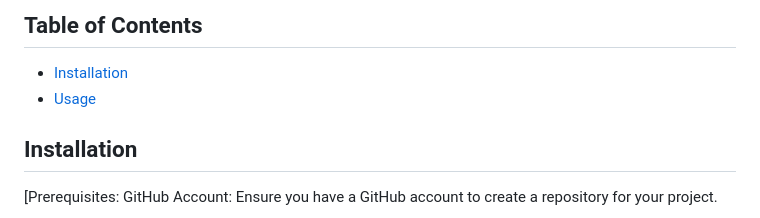
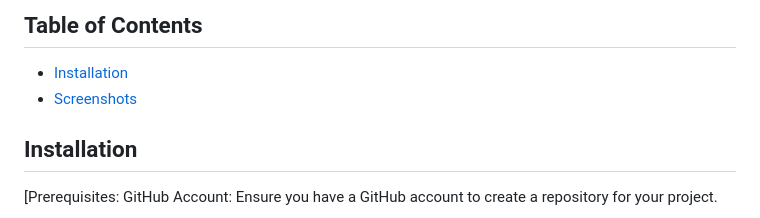
Before and after one commit to furkanshaikh04/Project1, a Markdown page: README.md, the part around the change. GitHub-like rendering.

```diff
--- a/README.md
+++ b/README.md
@@ -43,7 +43,7 @@ Enhanced team productivity by automating repetitive tasks, allowing developers t
 ## Table of Contents
 
 - [Installation](#installation)
-- [Usage](#usage)
+- [Screenshots](#screenshot)
 
 ## Installation
 
```
